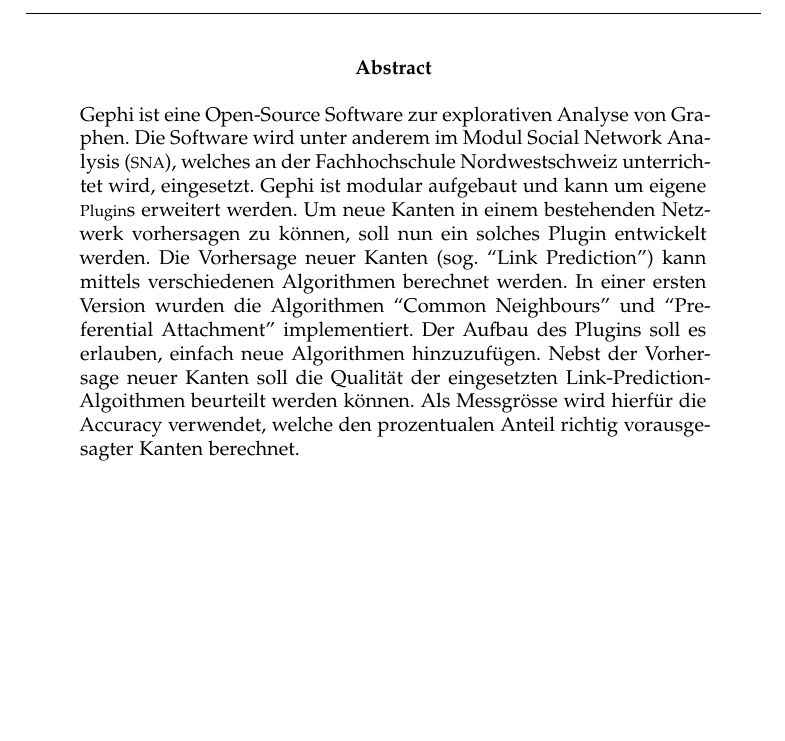
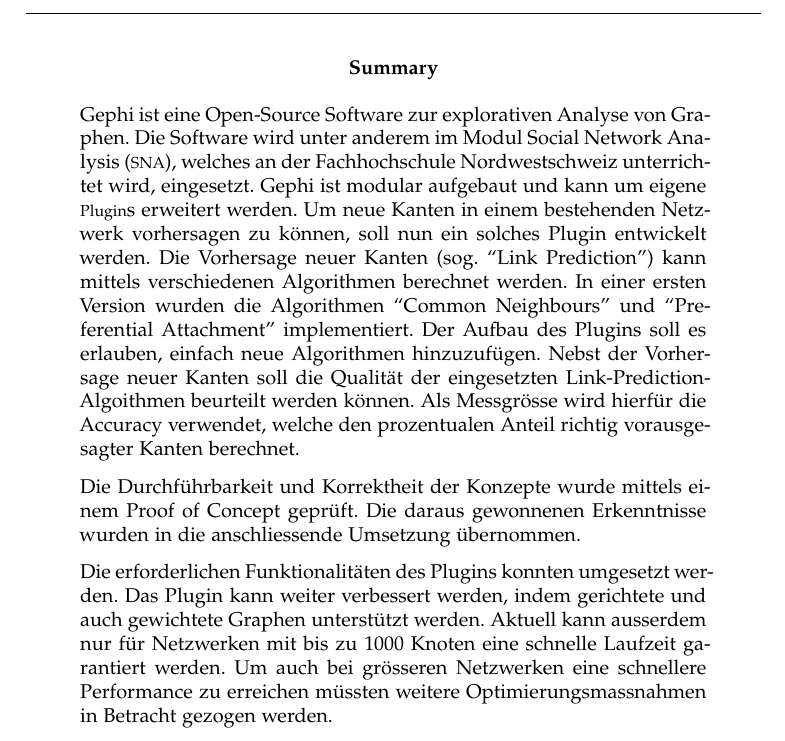
Before and after one commit to romanutti/ip5-documentation, a LaTeX thesis (src/site/tex/link-prediction.tex, which reads src/site/tex/abstract.tex): part of page 2 of 46, cut at the place of the change, the shorter picture padded with empty space. Compiled offline with pdfLaTeX.

Commit message:
Abstract changed according to leitfaden

```diff
--- a/src/site/tex/abstract.tex
+++ b/src/site/tex/abstract.tex
@@ -1,5 +1,5 @@
 % Set abstract title
-\renewcommand*\abstractname{Abstract}
+\renewcommand*\abstractname{Summary}
 \begin{abstract}
   Gephi ist eine Open-Source Software zur explorativen Analyse von Graphen.
   Die Software wird unter anderem im Modul \acl{sna} (\acs{sna}), welches an der Fachhochschule Nordwestschweiz unterrichtet wird, eingesetzt.
@@ -10,5 +10,13 @@
   Der Aufbau des Plugins soll es erlauben, einfach neue Algorithmen hinzuzufügen.
   Nebst der Vorhersage neuer Kanten soll die Qualität der eingesetzten Link-Prediction-Algoithmen beurteilt werden können.
   Als Messgrösse wird hierfür die Accuracy verwendet, welche den prozentualen Anteil richtig vorausgesagter Kanten berechnet.
+
+  Die Durchführbarkeit und Korrektheit der Konzepte wurde mittels einem Proof of Concept geprüft.
+  Die daraus gewonnenen Erkenntnisse wurden in die anschliessende Umsetzung übernommen.
   % TODO Resultate Evaluation der verschiedenen Datensets
+
+  Die erforderlichen Funktionalitäten des Plugins konnten umgesetzt werden.
+  Das Plugin kann weiter verbessert werden, indem gerichtete und auch gewichtete Graphen unterstützt werden.
+  Aktuell kann ausserdem nur für Netzwerken mit bis zu 1000 Knoten eine schnelle Laufzeit garantiert werden.
+  Um auch bei grösseren Netzwerken eine schnellere Performance zu erreichen müssten weitere Optimierungsmassnahmen in Betracht gezogen werden.
 \end{abstract}
```
